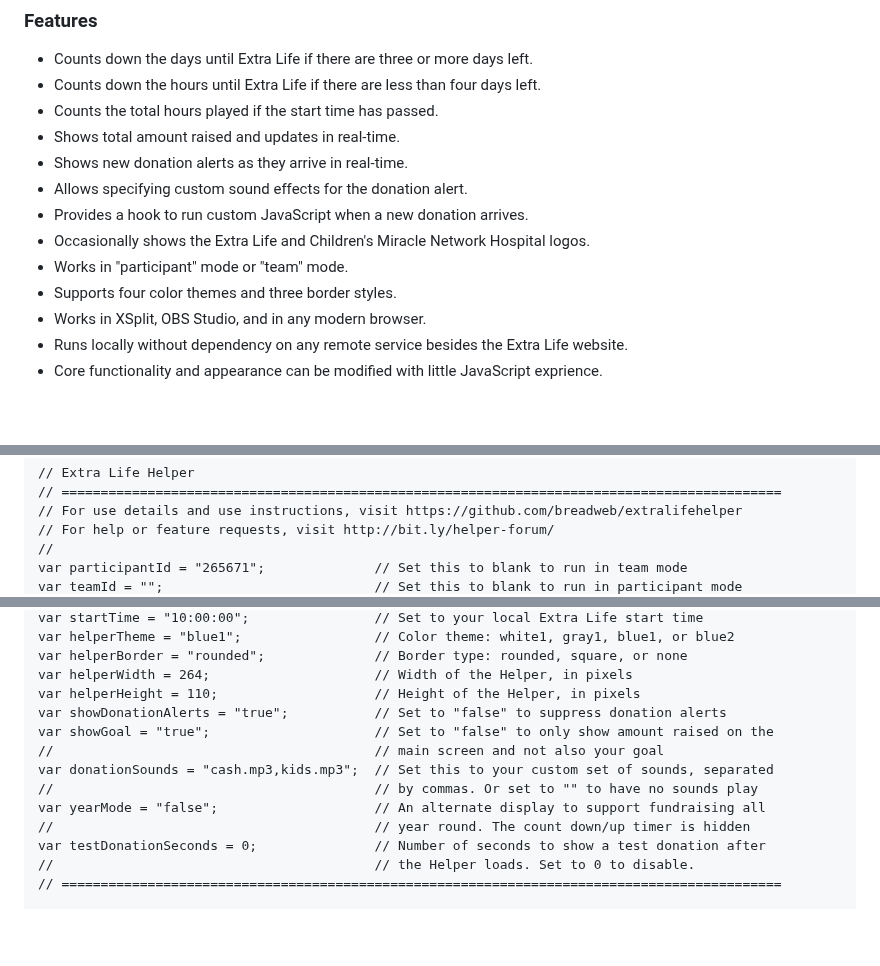
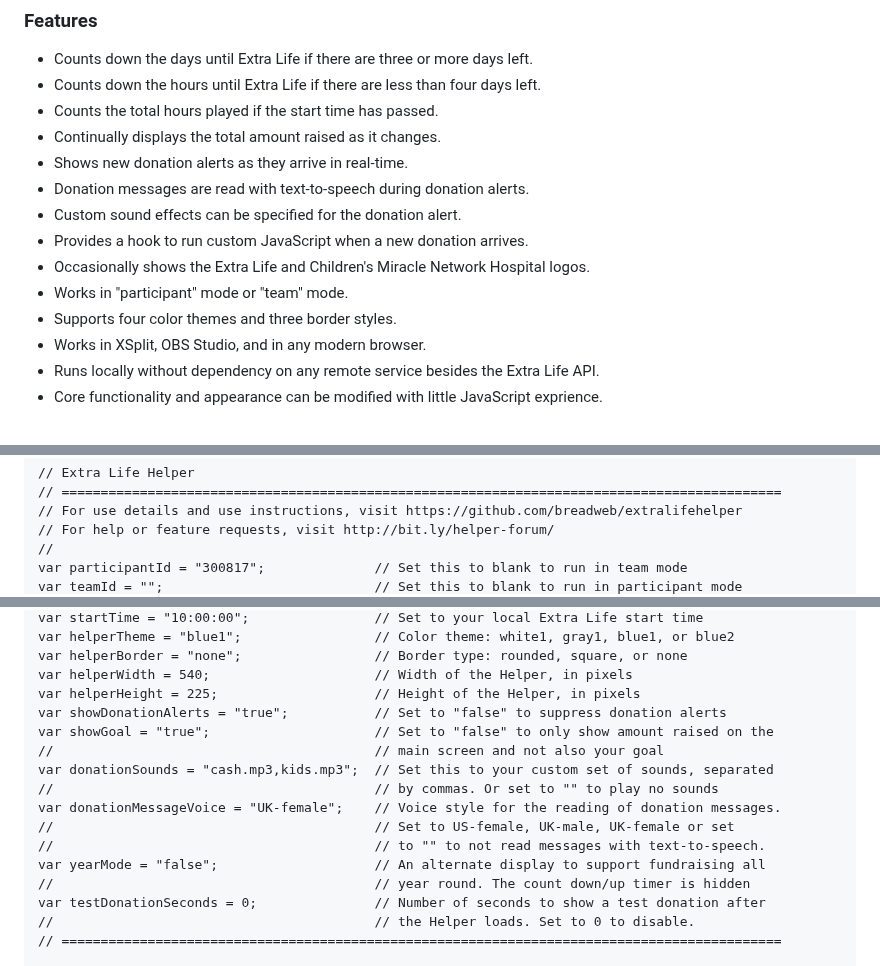
Before and after one commit to breadweb/extralife-helper, a Markdown page: README.md, 3 parts joined by grey strips. GitHub-like rendering; blank space fills up the shorter version.

Commit message:
Update readme and helper images

```diff
--- a/README.md
+++ b/README.md
@@ -29,15 +29,16 @@ Right-click the following link and select "Save link as..."
 * Counts down the days until Extra Life if there are three or more days left.
 * Counts down the hours until Extra Life if there are less than four days left.
 * Counts the total hours played if the start time has passed.
-* Shows total amount raised and updates in real-time.
+* Continually displays the total amount raised as it changes.
 * Shows new donation alerts as they arrive in real-time.
-* Allows specifying custom sound effects for the donation alert.
+* Donation messages are read with text-to-speech during donation alerts.
+* Custom sound effects can be specified for the donation alert.
 * Provides a hook to run custom JavaScript when a new donation arrives.
 * Occasionally shows the Extra Life and Children's Miracle Network Hospital logos.
 * Works in "participant" mode or "team" mode.
 * Supports four color themes and three border styles.
 * Works in XSplit, OBS Studio, and in any modern browser.
-* Runs locally without dependency on any remote service besides the Extra Life website.
+* Runs locally without dependency on any remote service besides the Extra Life API.
 * Core functionality and appearance can be modified with little JavaScript exprience.
 
 <br>
@@ -130,5 +131,5 @@ Open the **ExtraLifeHelper.html** file using a text editor such as Notepad and e
 // For use details and use instructions, visit https://github.com/breadweb/extralifehelper
 // For help or feature requests, visit http://bit.ly/helper-forum/
 //
-var participantId = "265671";              // Set this to blank to run in team mode
+var participantId = "300817";              // Set this to blank to run in team mode
 var teamId = "";                           // Set this to blank to run in participant mode
@@ -136,16 +137,19 @@ var startDate = "11-04-2017";              // Set to your local Extra Life start
 var startTime = "10:00:00";                // Set to your local Extra Life start time
 var helperTheme = "blue1";                 // Color theme: white1, gray1, blue1, or blue2
-var helperBorder = "rounded";              // Border type: rounded, square, or none
-var helperWidth = 264;                     // Width of the Helper, in pixels
-var helperHeight = 110;                    // Height of the Helper, in pixels
+var helperBorder = "none";                 // Border type: rounded, square, or none
+var helperWidth = 540;                     // Width of the Helper, in pixels
+var helperHeight = 225;                    // Height of the Helper, in pixels
 var showDonationAlerts = "true";           // Set to "false" to suppress donation alerts
 var showGoal = "true";                     // Set to "false" to only show amount raised on the
 //                                         // main screen and not also your goal
 var donationSounds = "cash.mp3,kids.mp3";  // Set this to your custom set of sounds, separated
-//                                         // by commas. Or set to "" to have no sounds play
+//                                         // by commas. Or set to "" to play no sounds
+var donationMessageVoice = "UK-female";    // Voice style for the reading of donation messages.
+//                                         // Set to US-female, UK-male, UK-female or set
+//                                         // to "" to not read messages with text-to-speech.
 var yearMode = "false";                    // An alternate display to support fundraising all
 //                                         // year round. The count down/up timer is hidden
-var testDonationSeconds = 0;               // Number of seconds to show a test donation after
+var testDonationSeconds = 0;		       // Number of seconds to show a test donation after
 //                                         // the Helper loads. Set to 0 to disable.
 // ============================================================================================
 
```
Also changed, not shown: other parts of README.md (+1 -1 lines), images/helper1.jpg, images/helper2.jpg, images/helper3.jpg, images/helper4.jpg, images/helper5.jpg, images/helper6.jpg.
